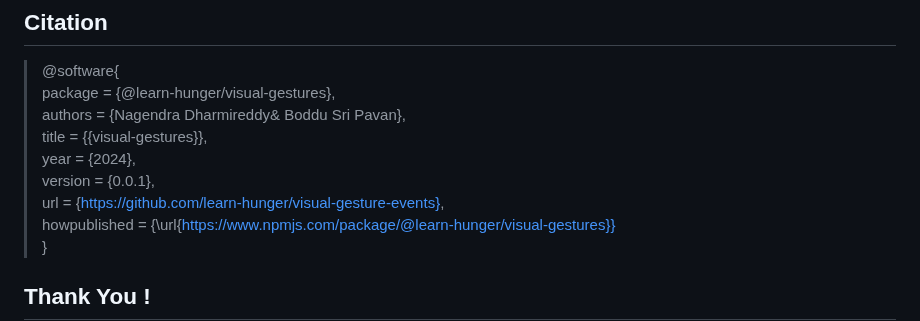
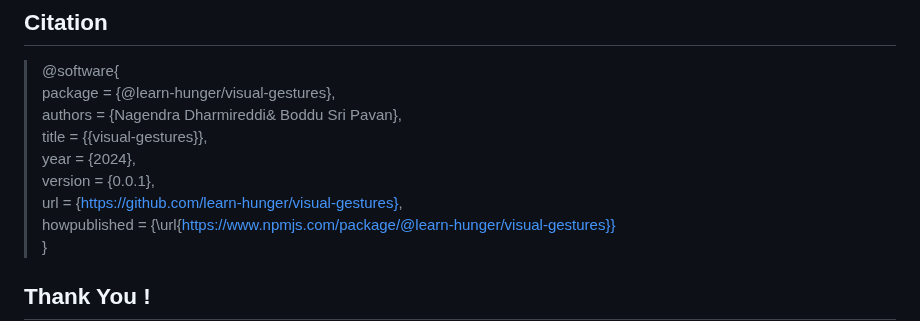
Before and after one commit to learn-hunger/visual-gestures, a Markdown page: README.md, the part around the change. Rendered like a GitHub page.

Commit message:
docs: citation-updated

```diff
--- a/README.md
+++ b/README.md
@@ -180,11 +180,11 @@ Your kind [feedback](https://github.com/learn-hunger/visual-gesture-events/issue
 
 > @software{ <br/>
 > package = {@learn-hunger/visual-gestures}, <br/>
-> authors = {Nagendra Dharmireddy& Boddu Sri Pavan}, <br/>
+> authors = {Nagendra Dharmireddi& Boddu Sri Pavan}, <br/>
 > title = {{visual-gestures}}, <br/>
 > year = {2024}, <br/>
 > version = {0.0.1}, <br/>
-> url = {https://github.com/learn-hunger/visual-gesture-events}, <br/>
+> url = {https://github.com/learn-hunger/visual-gestures}, <br/>
 > howpublished = {\url{https://www.npmjs.com/package/@learn-hunger/visual-gestures}} <br/>
 > }
 
```
